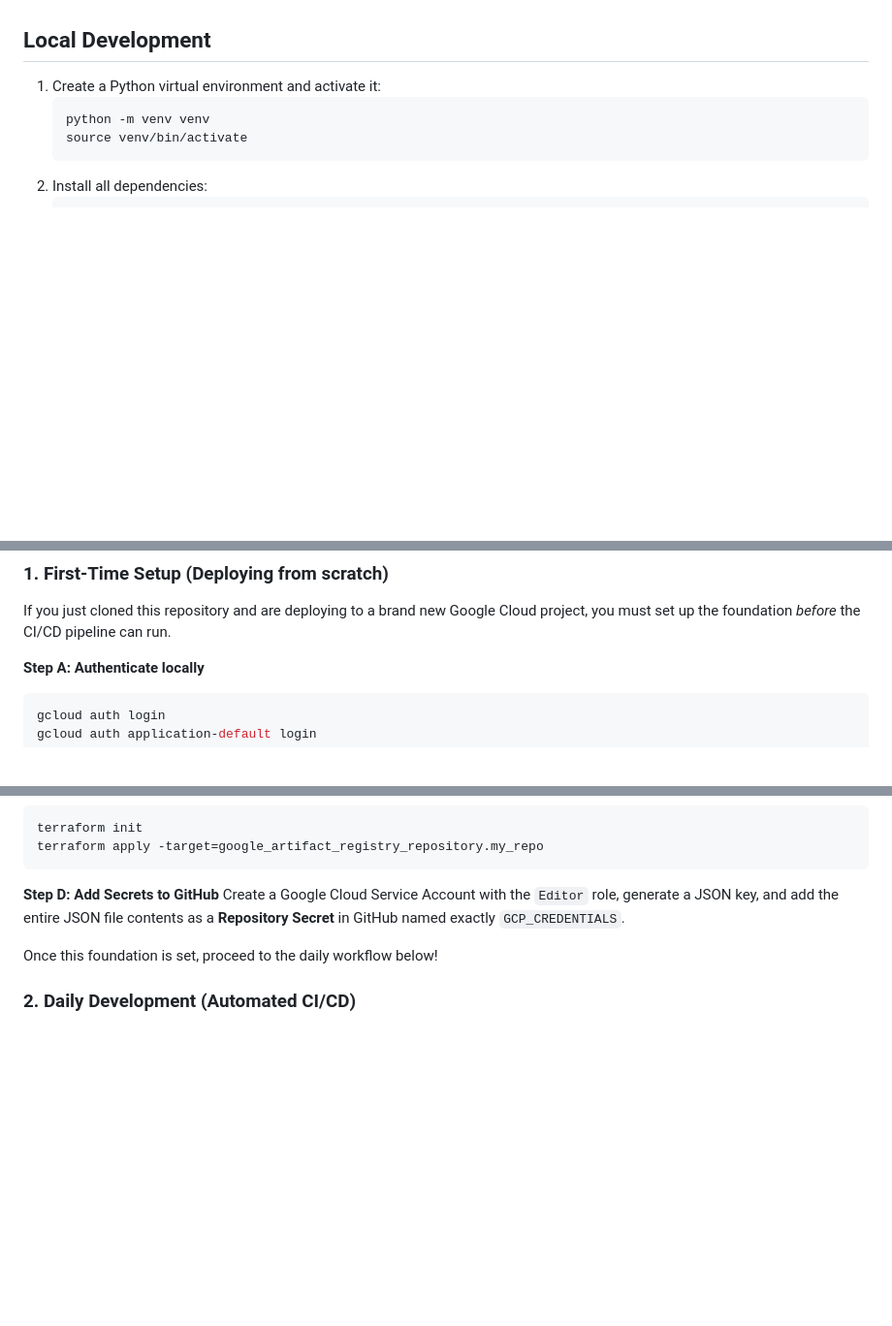
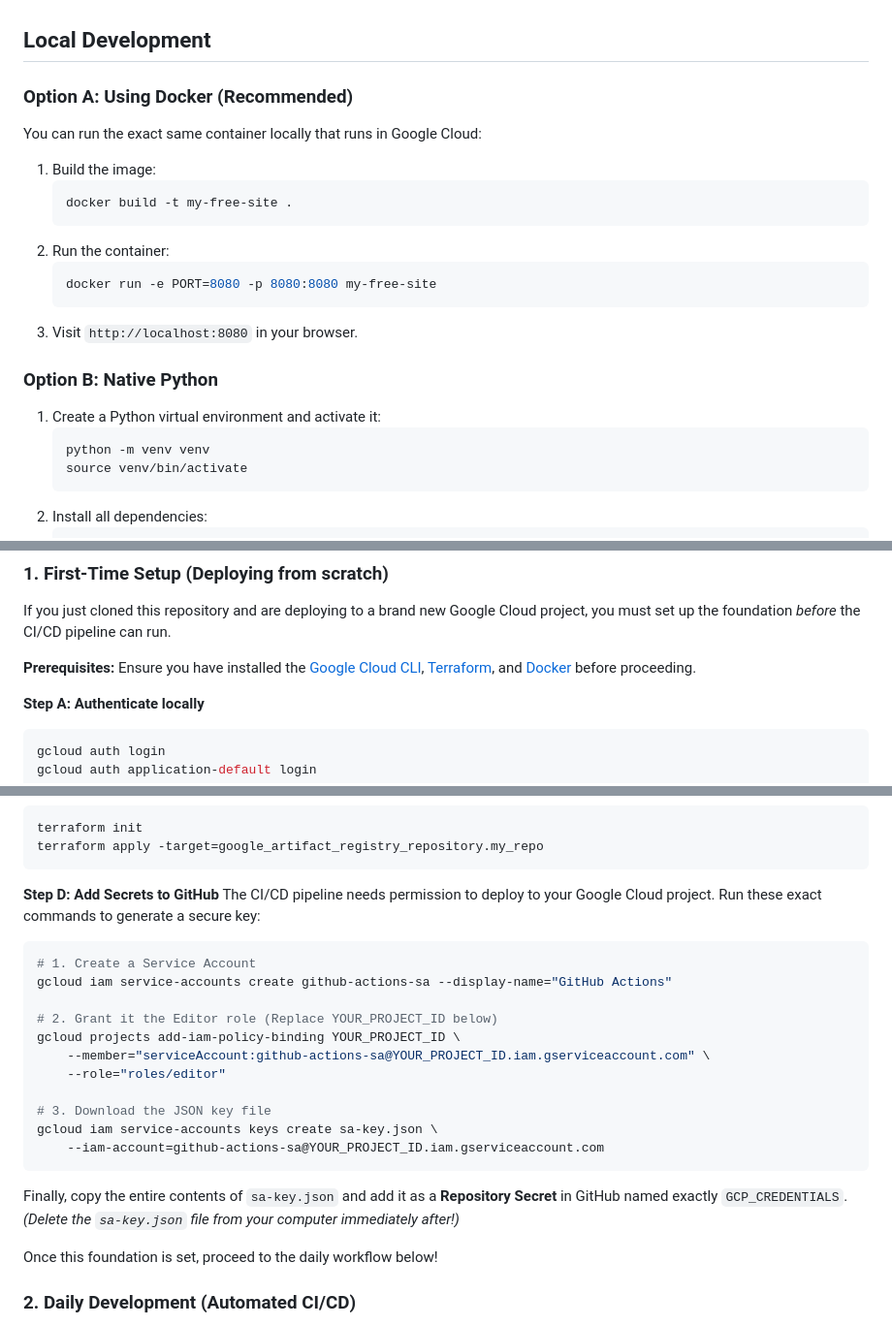
Before and after one commit to msalmansaeedch786/my-free-site, a Markdown page: README.md, 3 parts joined by grey strips. Shown at 97% size. Rendered like a GitHub page; blank space fills up the shorter version.

Commit message:
docs: add prerequisites section with official installation links

````diff
--- a/README.md
+++ b/README.md
@@ -33,6 +33,19 @@ This project is meticulously configured to stay within the Google Cloud "Always
 
 ## Local Development
 
+### Option A: Using Docker (Recommended)
+You can run the exact same container locally that runs in Google Cloud:
+1. Build the image:
+   ```bash
+   docker build -t my-free-site .
+   ```
+2. Run the container:
+   ```bash
+   docker run -e PORT=8080 -p 8080:8080 my-free-site
+   ```
+3. Visit `http://localhost:8080` in your browser.
+
+### Option B: Native Python
 1. Create a Python virtual environment and activate it:
    ```bash
    python -m venv venv
@@ -63,6 +76,8 @@ This project uses a fully automated **GitHub Actions CI/CD pipeline**.
 ### 1. First-Time Setup (Deploying from scratch)
 If you just cloned this repository and are deploying to a brand new Google Cloud project, you must set up the foundation *before* the CI/CD pipeline can run.
 
+**Prerequisites:** Ensure you have installed the [Google Cloud CLI](https://cloud.google.com/sdk/docs/install), [Terraform](https://developer.hashicorp.com/terraform/downloads), and [Docker](https://docs.docker.com/get-docker/) before proceeding.
+
 **Step A: Authenticate locally**
 ```bash
 gcloud auth login
@@ -83,7 +98,21 @@ terraform apply -target=google_artifact_registry_repository.my_repo
 ```
 
 **Step D: Add Secrets to GitHub**
-Create a Google Cloud Service Account with the `Editor` role, generate a JSON key, and add the entire JSON file contents as a **Repository Secret** in GitHub named exactly `GCP_CREDENTIALS`.
+The CI/CD pipeline needs permission to deploy to your Google Cloud project. Run these exact commands to generate a secure key:
+```bash
+# 1. Create a Service Account
+gcloud iam service-accounts create github-actions-sa --display-name="GitHub Actions"
+
+# 2. Grant it the Editor role (Replace YOUR_PROJECT_ID below)
+gcloud projects add-iam-policy-binding YOUR_PROJECT_ID \
+    --member="serviceAccount:github-actions-sa@YOUR_PROJECT_ID.iam.gserviceaccount.com" \
+    --role="roles/editor"
+
+# 3. Download the JSON key file
+gcloud iam service-accounts keys create sa-key.json \
+    --iam-account=github-actions-sa@YOUR_PROJECT_ID.iam.gserviceaccount.com
+```
+Finally, copy the entire contents of `sa-key.json` and add it as a **Repository Secret** in GitHub named exactly `GCP_CREDENTIALS`. *(Delete the `sa-key.json` file from your computer immediately after!)*
 
 Once this foundation is set, proceed to the daily workflow below!
 
````
